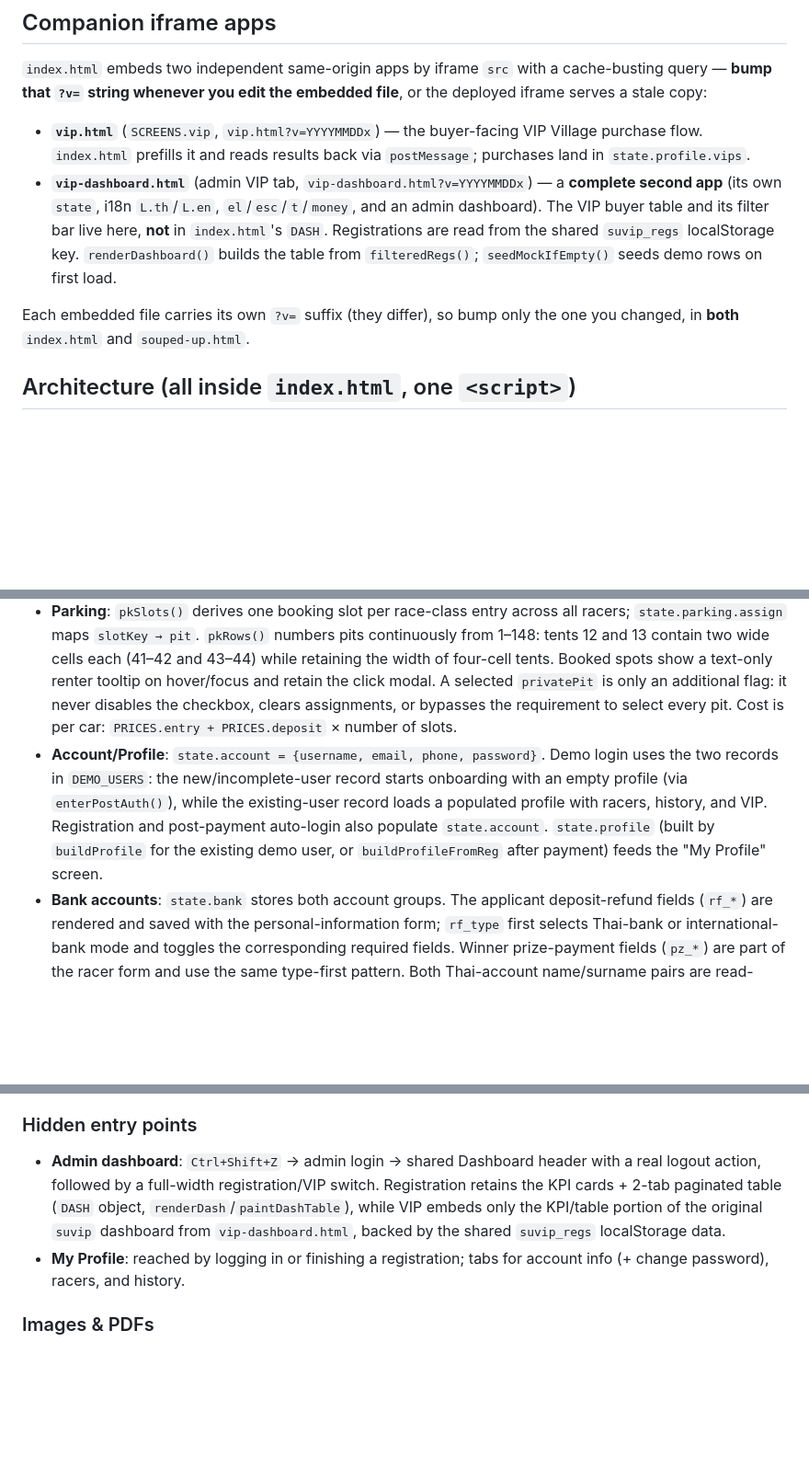
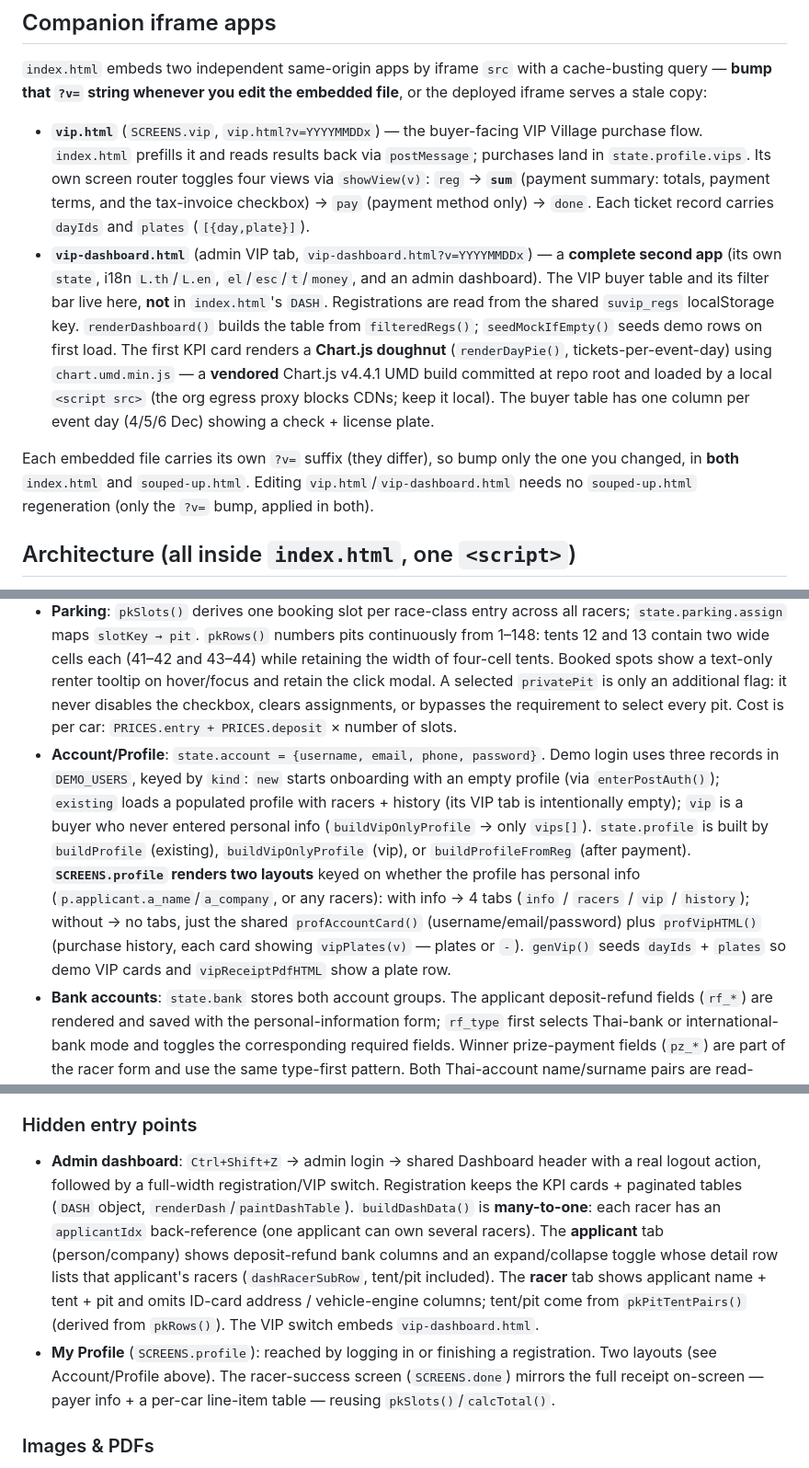
Before and after one commit to nidss/su, a Markdown page: CLAUDE.md, 3 parts joined by grey strips. Shown at 92% size. Rendered like a GitHub page; blank space fills up the shorter version.

Commit message:
อัปเดต CLAUDE.md ให้ตรงกับสถาปัตยกรรมปัจจุบัน
- vip.html flow reg→sum→pay→done และ chart.umd.min.js (Chart.js vendored)
  สำหรับพายชาร์ตใน vip-dashboard.html
- DEMO_USERS 3 แบบ และ SCREENS.profile 2 เลย์เอาต์ (นักแข่ง 4 แท็บ / VIP 2 กล่อง)
- buildDashData many-to-one (applicantIdx), applicant expand/collapse + bank,
  racer applicant/tent/pit columns, pkPitTentPairs
- SCREENS.done mirror ใบเสร็จเต็มบนหน้าจอ

Co-Authored-By: Claude Opus 4.8 <noreply@anthropic.com>
Claude-Session: https://claude.ai/code/session_01FUxKTo6XUSTChJY7BG3TeG

```diff
--- a/CLAUDE.md
+++ b/CLAUDE.md
@@ -32,10 +32,10 @@ This drops lines 1–9 (`<!DOCTYPE>` … `<link rel="icon">`), the standalone `<
 
 `index.html` embeds two independent same-origin apps by iframe `src` with a cache-busting query — **bump that `?v=` string whenever you edit the embedded file**, or the deployed iframe serves a stale copy:
 
-- **`vip.html`** (`SCREENS.vip`, `vip.html?v=YYYYMMDDx`) — the buyer-facing VIP Village purchase flow. `index.html` prefills it and reads results back via `postMessage`; purchases land in `state.profile.vips`.
-- **`vip-dashboard.html`** (admin VIP tab, `vip-dashboard.html?v=YYYYMMDDx`) — a **complete second app** (its own `state`, i18n `L.th`/`L.en`, `el`/`esc`/`t`/`money`, and an admin dashboard). The VIP buyer table and its filter bar live here, **not** in `index.html`'s `DASH`. Registrations are read from the shared `suvip_regs` localStorage key. `renderDashboard()` builds the table from `filteredRegs()`; `seedMockIfEmpty()` seeds demo rows on first load.
+- **`vip.html`** (`SCREENS.vip`, `vip.html?v=YYYYMMDDx`) — the buyer-facing VIP Village purchase flow. `index.html` prefills it and reads results back via `postMessage`; purchases land in `state.profile.vips`. Its own screen router toggles four views via `showView(v)`: `reg` → **`sum`** (payment summary: totals, payment terms, and the tax-invoice checkbox) → `pay` (payment method only) → `done`. Each ticket record carries `dayIds` and `plates` (`[{day,plate}]`).
+- **`vip-dashboard.html`** (admin VIP tab, `vip-dashboard.html?v=YYYYMMDDx`) — a **complete second app** (its own `state`, i18n `L.th`/`L.en`, `el`/`esc`/`t`/`money`, and an admin dashboard). The VIP buyer table and its filter bar live here, **not** in `index.html`'s `DASH`. Registrations are read from the shared `suvip_regs` localStorage key. `renderDashboard()` builds the table from `filteredRegs()`; `seedMockIfEmpty()` seeds demo rows on first load. The first KPI card renders a **Chart.js doughnut** (`renderDayPie()`, tickets-per-event-day) using `chart.umd.min.js` — a **vendored** Chart.js v4.4.1 UMD build committed at repo root and loaded by a local `<script src>` (the org egress proxy blocks CDNs; keep it local). The buyer table has one column per event day (4/5/6 Dec) showing a check + license plate.
 
-Each embedded file carries its own `?v=` suffix (they differ), so bump only the one you changed, in **both** `index.html` and `souped-up.html`.
+Each embedded file carries its own `?v=` suffix (they differ), so bump only the one you changed, in **both** `index.html` and `souped-up.html`. Editing `vip.html`/`vip-dashboard.html` needs no `souped-up.html` regeneration (only the `?v=` bump, applied in both).
 
 ## Architecture (all inside `index.html`, one `<script>`)
 
@@ -51,7 +51,7 @@ A vanilla-JS screen router drives a 6-step racer-registration wizard. Account si
 
 - **Racers**: `state.racers` is an array whose registration UI uses only its first racer. Each racer has `{id, applicantType, r_rname, r_rsurname, r_idaddr, r_team, entries[], collapsed}`, while the current form exposes one entry `{cls, engine, carno}` and has no card header, border, collapse control, add-racer button, or add-class button. `state.racer` is a flattened mirror of that racer for downstream screens. The prize-payment account is rendered after the two racer photo uploads.
 - **Parking**: `pkSlots()` derives one booking slot per race-class entry across all racers; `state.parking.assign` maps `slotKey → pit`. `pkRows()` numbers pits continuously from 1–148: tents 12 and 13 contain two wide cells each (41–42 and 43–44) while retaining the width of four-cell tents. Booked spots show a text-only renter tooltip on hover/focus and retain the click modal. A selected `privatePit` is only an additional flag: it never disables the checkbox, clears assignments, or bypasses the requirement to select every pit. Cost is per car: `PRICES.entry + PRICES.deposit` × number of slots.
-- **Account/Profile**: `state.account = {username, email, phone, password}`. Demo login uses the two records in `DEMO_USERS`: the new/incomplete-user record starts onboarding with an empty profile (via `enterPostAuth()`), while the existing-user record loads a populated profile with racers, history, and VIP. Registration and post-payment auto-login also populate `state.account`. `state.profile` (built by `buildProfile` for the existing demo user, or `buildProfileFromReg` after payment) feeds the "My Profile" screen.
+- **Account/Profile**: `state.account = {username, email, phone, password}`. Demo login uses three records in `DEMO_USERS`, keyed by `kind`: `new` starts onboarding with an empty profile (via `enterPostAuth()`); `existing` loads a populated profile with racers + history (its VIP tab is intentionally empty); `vip` is a buyer who never entered personal info (`buildVipOnlyProfile` → only `vips[]`). `state.profile` is built by `buildProfile` (existing), `buildVipOnlyProfile` (vip), or `buildProfileFromReg` (after payment). **`SCREENS.profile` renders two layouts** keyed on whether the profile has personal info (`p.applicant.a_name`/`a_company`, or any racers): with info → 4 tabs (`info` / `racers` / `vip` / `history`); without → no tabs, just the shared `profAccountCard()` (username/email/password) plus `profVipHTML()` (purchase history, each card showing `vipPlates(v)` — plates or `-`). `genVip()` seeds `dayIds` + `plates` so demo VIP cards and `vipReceiptPdfHTML` show a plate row.
 - **Bank accounts**: `state.bank` stores both account groups. The applicant deposit-refund fields (`rf_*`) are rendered and saved with the personal-information form; `rf_type` first selects Thai-bank or international-bank mode and toggles the corresponding required fields. Winner prize-payment fields (`pz_*`) are part of the racer form and use the same type-first pattern. Both Thai-account name/surname pairs are read-only: prize values mirror the first racer, while refund values mirror the applicant live. Company applicants hide the refund surname.
 - **Applicant types**: `state.applicant.a_type` is `person` or `company` and is selected once from a required dropdown in the personal-information form. The chosen value applies to every racer under that applicant. Company applicants store registered name, tax ID, head-office/branch details, contact person, registered address, and company certificate while mapping the contact name into `a_name` / `a_surname` for downstream compatibility.
 - **Payment window**: `state.paymentDeadline` starts when the summary screen is first opened. `paintPaymentCountdown()` displays the remaining two-hour window, updates once per second, and disables payment after expiry. Racer success and racer receipt views omit check-in QR codes; VIP receipts retain their own QR.
@@ -59,8 +59,8 @@ A vanilla-JS screen router drives a 6-step racer-registration wizard. Account si
 
 ### Hidden entry points
 
-- **Admin dashboard**: `Ctrl+Shift+Z` → admin login → shared Dashboard header with a real logout action, followed by a full-width registration/VIP switch. Registration retains the KPI cards + 2-tab paginated table (`DASH` object, `renderDash`/`paintDashTable`), while VIP embeds only the KPI/table portion of the original `suvip` dashboard from `vip-dashboard.html`, backed by the shared `suvip_regs` localStorage data.
-- **My Profile**: reached by logging in or finishing a registration; tabs for account info (+ change password), racers, and history.
+- **Admin dashboard**: `Ctrl+Shift+Z` → admin login → shared Dashboard header with a real logout action, followed by a full-width registration/VIP switch. Registration keeps the KPI cards + paginated tables (`DASH` object, `renderDash`/`paintDashTable`). `buildDashData()` is **many-to-one**: each racer has an `applicantIdx` back-reference (one applicant can own several racers). The **applicant** tab (person/company) shows deposit-refund bank columns and an expand/collapse toggle whose detail row lists that applicant's racers (`dashRacerSubRow`, tent/pit included). The **racer** tab shows applicant name + tent + pit and omits ID-card address / vehicle-engine columns; tent/pit come from `pkPitTentPairs()` (derived from `pkRows()`). The VIP switch embeds `vip-dashboard.html`.
+- **My Profile** (`SCREENS.profile`): reached by logging in or finishing a registration. Two layouts (see Account/Profile above). The racer-success screen (`SCREENS.done`) mirrors the full receipt on-screen — payer info + a per-car line-item table — reusing `pkSlots()`/`calcTotal()`.
 
 ### Images & PDFs
 
```
